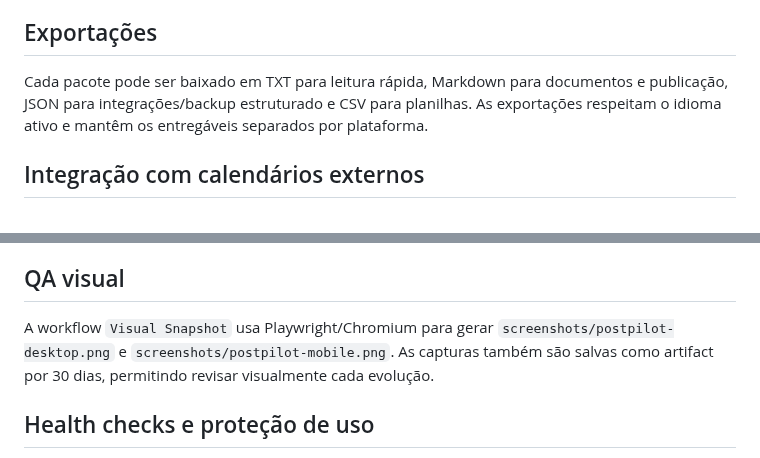
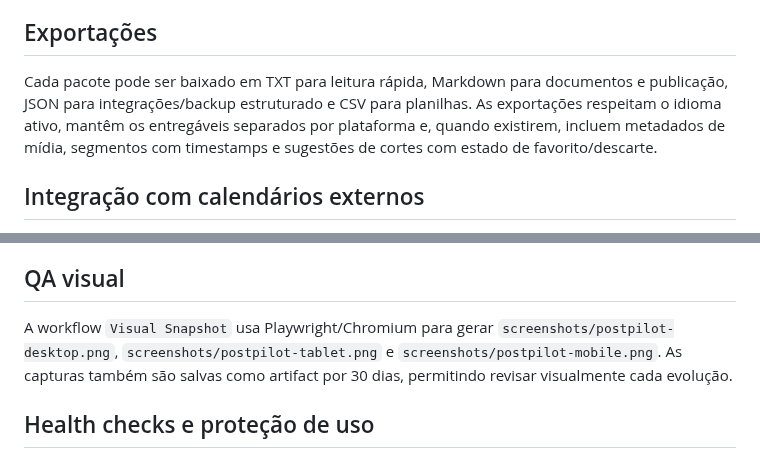
Before and after one commit to HelioConde/postpilot, a Markdown page: README.md, 2 parts joined by grey strips. GitHub-like rendering.

Commit message:
docs: describe rich exports and tablet snapshots

```diff
--- a/README.md
+++ b/README.md
@@ -92,7 +92,7 @@ A IA exige sessão autenticada, valida origem, briefing e plataformas, e devolve
 
 ## Exportações
 
-Cada pacote pode ser baixado em TXT para leitura rápida, Markdown para documentos e publicação, JSON para integrações/backup estruturado e CSV para planilhas. As exportações respeitam o idioma ativo e mantêm os entregáveis separados por plataforma.
+Cada pacote pode ser baixado em TXT para leitura rápida, Markdown para documentos e publicação, JSON para integrações/backup estruturado e CSV para planilhas. As exportações respeitam o idioma ativo, mantêm os entregáveis separados por plataforma e, quando existirem, incluem metadados de mídia, segmentos com timestamps e sugestões de cortes com estado de favorito/descarte.
 
 ## Integração com calendários externos
 
@@ -143,7 +143,7 @@ Os analytics locais mostram plataforma mais usada, objetivo dominante, percentua
 
 ## QA visual
 
-A workflow `Visual Snapshot` usa Playwright/Chromium para gerar `screenshots/postpilot-desktop.png` e `screenshots/postpilot-mobile.png`. As capturas também são salvas como artifact por 30 dias, permitindo revisar visualmente cada evolução.
+A workflow `Visual Snapshot` usa Playwright/Chromium para gerar `screenshots/postpilot-desktop.png`, `screenshots/postpilot-tablet.png` e `screenshots/postpilot-mobile.png`. As capturas também são salvas como artifact por 30 dias, permitindo revisar visualmente cada evolução.
 
 
 ## Health checks e proteção de uso
```
